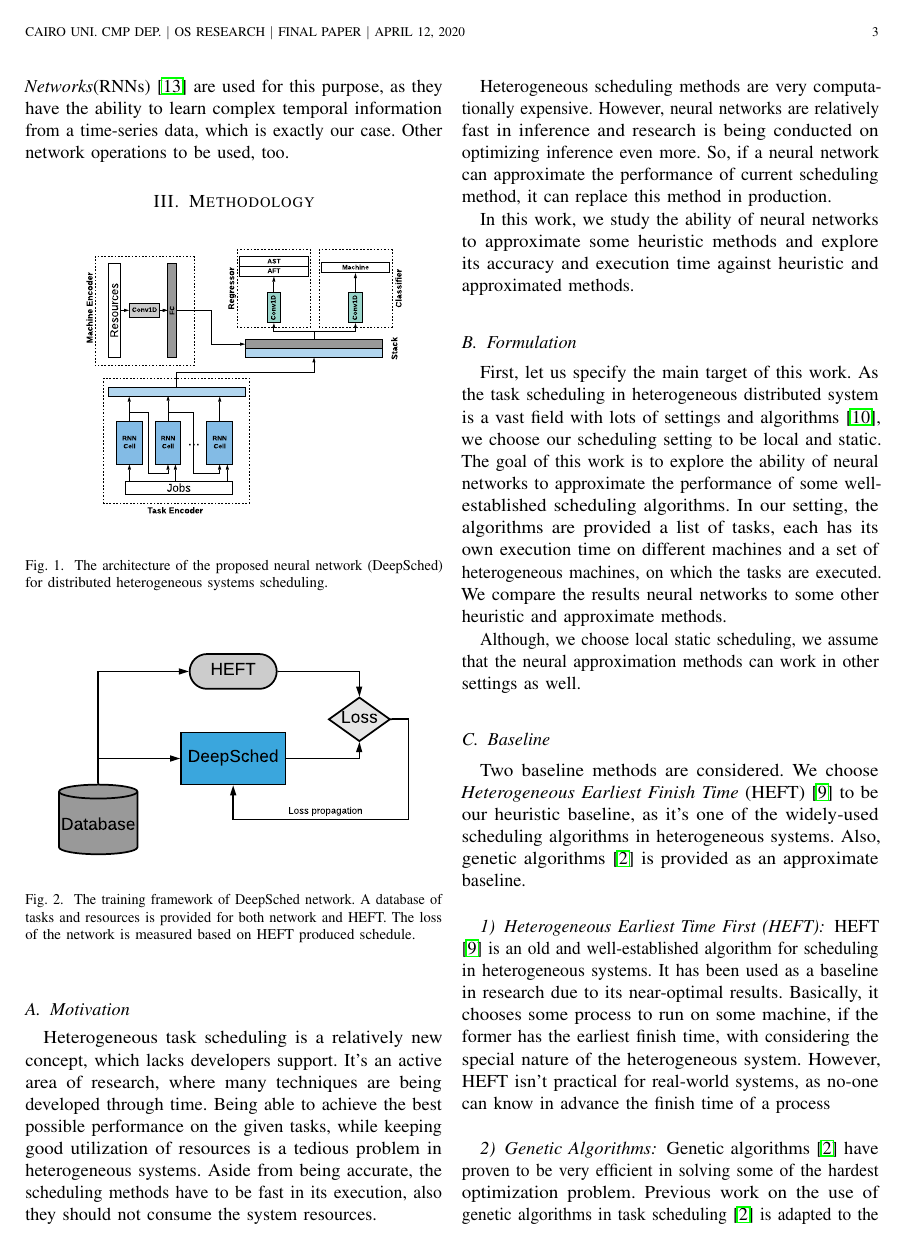
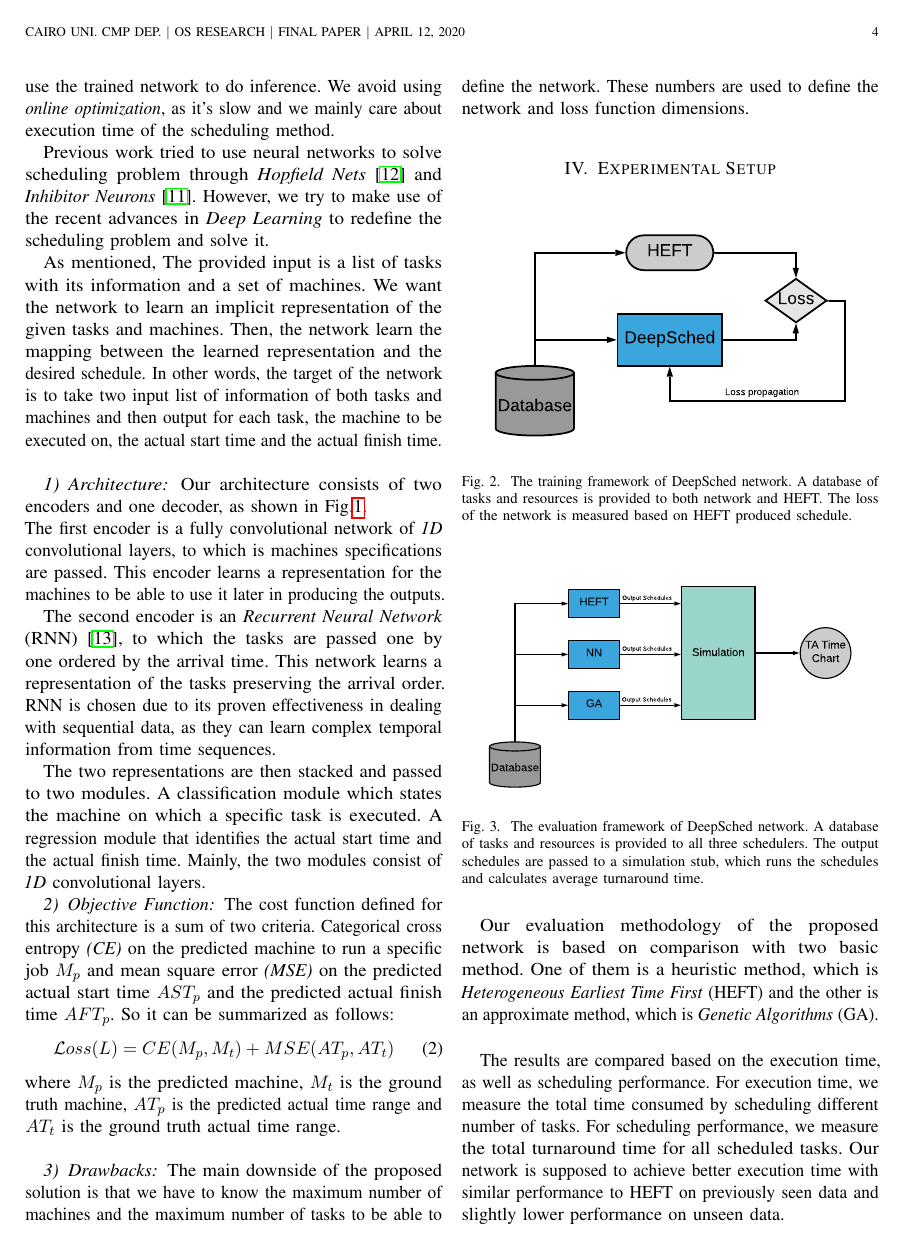
Before and after one commit to mido3ds/hetero-sys-sched-research, a LaTeX paper (paper/paper.tex, which reads paper/core/exp_setup.tex, paper/core/methodology.tex): page 3 of 7 before the commit and page 4 of 8 after it. Compiled offline with pdfLaTeX; a missing font is replaced by an installed copy or a similar font; a LaTeX package or settings file that is missing is left out.

Commit message:
added extra evaluation figure

```diff
--- a/paper/core/exp_setup.tex
+++ b/paper/core/exp_setup.tex
@@ -1,3 +1,17 @@
+\begin{figure}[hp]
+    \centering
+    \includegraphics[width=0.45\textwidth]{diagrams/train_framework}
+    \caption{The training framework of DeepSched network. A database of tasks and resources is provided to both network and HEFT. The loss of the network is measured based on HEFT produced schedule.}
+    \label{fig:fw}
+\end{figure}
+
+\begin{figure}[hp]
+    \centering
+    \includegraphics[width=0.45\textwidth]{diagrams/eval_framework}
+    \caption{The evaluation framework of DeepSched network. A database of tasks and resources is provided to all three schedulers. The output schedules are passed to a simulation stub, which runs the schedules and calculates average turnaround time.}
+    \label{fig:efw}
+\end{figure}
+
 Our evaluation methodology of the proposed network is based on comparison with two basic method. One of them is a heuristic method, which is \emph{Heterogeneous Earliest Time First} (HEFT) and the other is an approximate method, which is \emph{Genetic Algorithms} (GA). \\
 
 The results are compared based on the execution time, as well as scheduling performance. For execution time, we measure the total time consumed by scheduling different number of tasks. For scheduling performance, we measure the total turnaround time for all scheduled tasks. Our network is supposed to achieve better execution time with similar performance to HEFT on previously seen data and slightly lower performance on unseen data.
--- a/paper/core/methodology.tex
+++ b/paper/core/methodology.tex
@@ -3,13 +3,6 @@
     \includegraphics[width=0.45\textwidth]{diagrams/sched_nn}
     \caption{The architecture of the proposed neural network (DeepSched) for distributed heterogeneous systems scheduling.}
     \label{fig:nn}
-\end{figure}
-
-\begin{figure}[hp]
-    \centering
-    \includegraphics[width=0.45\textwidth]{diagrams/framework}
-    \caption{The training framework of DeepSched network. A database of tasks and resources is provided for both network and HEFT. The loss of the network is measured based on HEFT produced schedule.}
-    \label{fig:fw}
 \end{figure}
 
 \subsection{Motivation}
```
Also changed, not shown: paper/deepsched.pdf, paper/diagrams/eval_framework.pdf (added), paper/diagrams/sched_nn.pdf, paper/diagrams/train_framework.pdf (renamed from paper/diagrams/framework.pdf).
